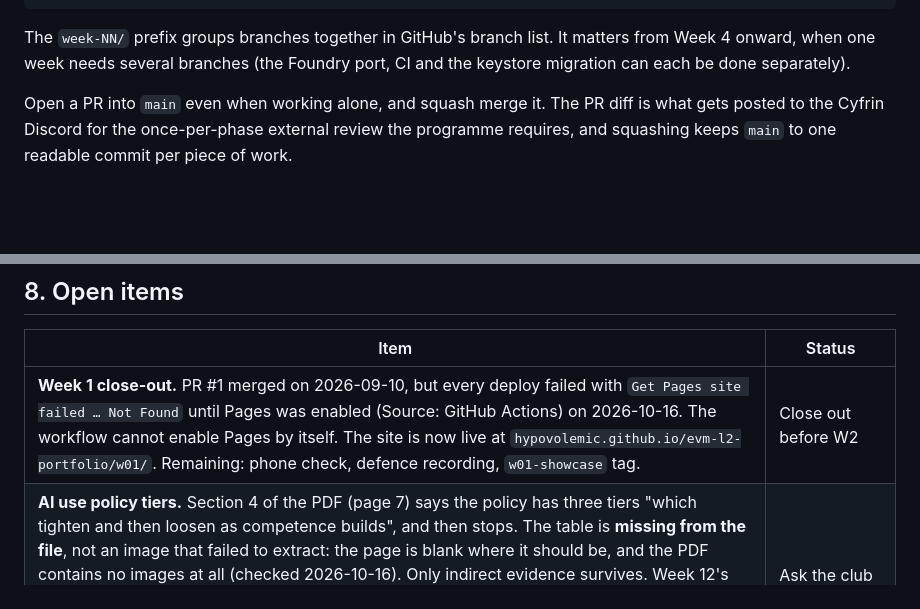
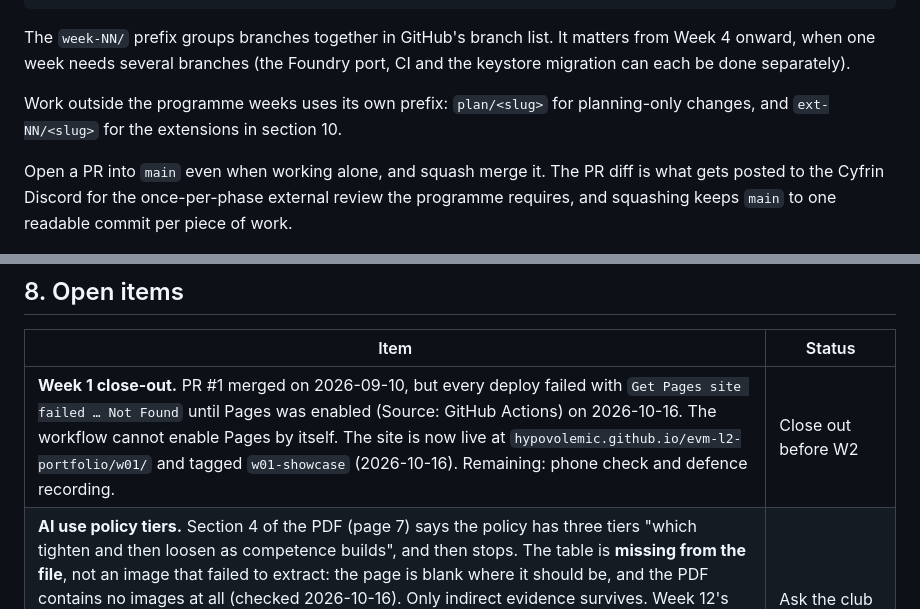
Before and after one commit to Hypovolemic/evm-l2-portfolio, a Markdown page: CLAUDE.md, 2 parts joined by grey strips. Rendered like a GitHub page; blank space fills up the shorter version.

```diff
--- a/CLAUDE.md
+++ b/CLAUDE.md
@@ -112,6 +112,9 @@ week-08/indexer
 The `week-NN/` prefix groups branches together in GitHub's branch list. It matters from Week 4
 onward, when one week needs several branches (the Foundry port, CI and the keystore migration can
 each be done separately).
+
+Work outside the programme weeks uses its own prefix: `plan/<slug>` for planning-only changes, and
+`ext-NN/<slug>` for the extensions in section 10.
 
 Open a PR into `main` even when working alone, and squash merge it. The PR diff is what gets
 posted to the Cyfrin Discord for the once-per-phase external review the programme requires, and
@@ -332,7 +335,7 @@ other, and gaps from Phase 2 cause real problems in Phase 4.
 
 | Item | Status |
 | --- | --- |
-| **Week 1 close-out.** PR #1 merged on 2026-09-10, but every deploy failed with `Get Pages site failed … Not Found` until Pages was enabled (Source: GitHub Actions) on 2026-10-16. The workflow cannot enable Pages by itself. The site is now live at `hypovolemic.github.io/evm-l2-portfolio/w01/`. Remaining: phone check, defence recording, `w01-showcase` tag. | Close out before W2 |
+| **Week 1 close-out.** PR #1 merged on 2026-09-10, but every deploy failed with `Get Pages site failed … Not Found` until Pages was enabled (Source: GitHub Actions) on 2026-10-16. The workflow cannot enable Pages by itself. The site is now live at `hypovolemic.github.io/evm-l2-portfolio/w01/` and tagged `w01-showcase` (2026-10-16). Remaining: phone check and defence recording. | Close out before W2 |
 | **AI use policy tiers.** Section 4 of the PDF (page 7) says the policy has three tiers "which tighten and then loosen as competence builds", and then stops. The table is **missing from the file**, not an image that failed to extract: the page is blank where it should be, and the PDF contains no images at all (checked 2026-10-16). Only indirect evidence survives. Week 12's audit step 5 says "*now* the assistant is permitted as an attacker", and every defence is done with no assistant open. The sibling `Protocol-Research-Analyst-Programme.pdf` §5 has its policy intact (translator, then research assistant, then adversary and editor) and probably uses the same template, so it is a useful guide but not the rule. The tiers decide how much assistant help is allowed in Weeks 1 to 3. | Ask the club organiser for the table |
 | **Weekly defence format.** Required every week, with all twelve published, but the format is never specified. The 5 to 10 minute recorded walkthrough above is inferred from Section 7's "twenty minutes with no assistant open" rehearsal. | Assumption |
 | **Sepolia's successor.** The one decision in the programme that may go out of date. Check `ethereum.org/developers/docs/networks` before Week 2 and again before Week 9; if a successor has launched, switch to it and nothing else changes. | Check before W2 |
```
Also changed, not shown: other parts of CLAUDE.md (+66 -0 lines).
